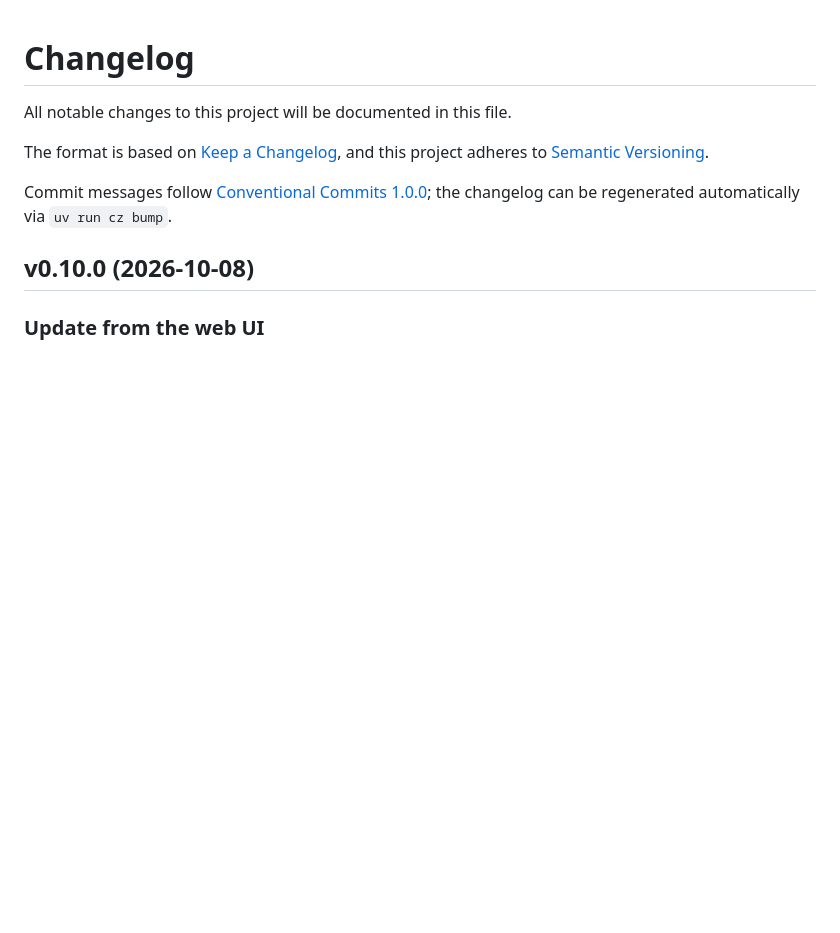
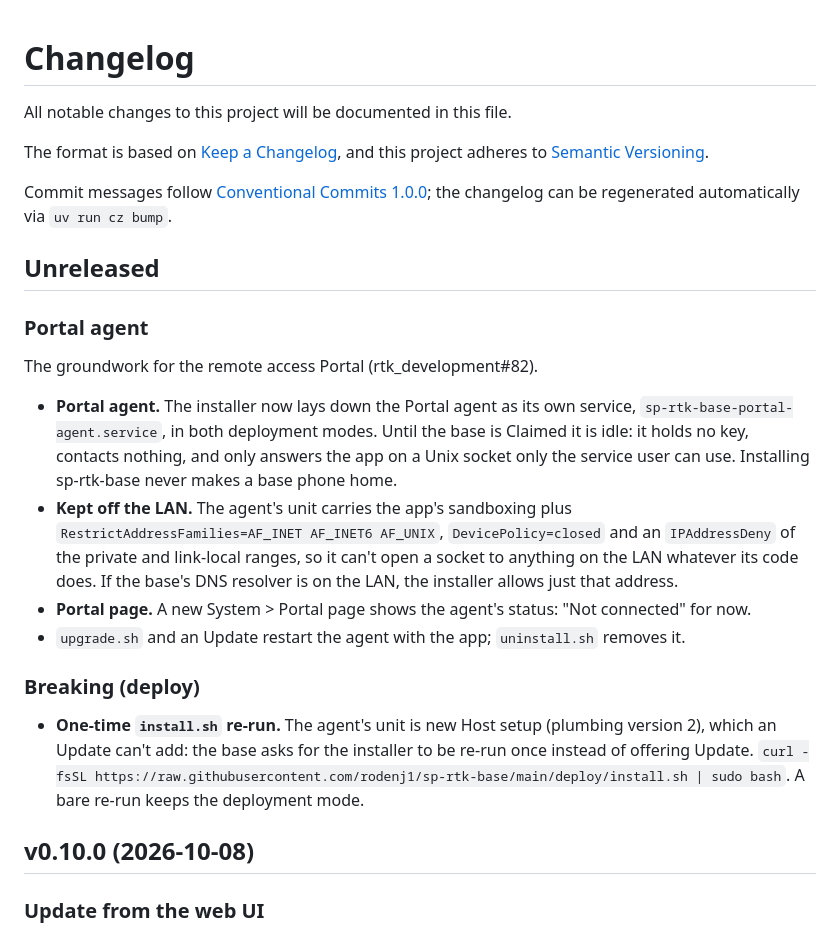
Before and after one commit to rodenj1/sp-rtk-base, a Markdown page: CHANGELOG.md, the part around the change. GitHub-like rendering; blank space fills up the shorter version.

```diff
--- a/CHANGELOG.md
+++ b/CHANGELOG.md
@@ -8,6 +8,36 @@ and this project adheres to [Semantic Versioning](https://semver.org/spec/v2.0.0
 Commit messages follow [Conventional Commits 1.0.0](https://www.conventionalcommits.org/en/v1.0.0/);
 the changelog can be regenerated automatically via `uv run cz bump`.
 
+
+## Unreleased
+
+### Portal agent
+
+The groundwork for the remote access Portal (rtk_development#82).
+
+- **Portal agent.** The installer now lays down the Portal agent as its
+  own service, `sp-rtk-base-portal-agent.service`, in both deployment
+  modes. Until the base is Claimed it is idle: it holds no key, contacts
+  nothing, and only answers the app on a Unix socket only the service
+  user can use. Installing sp-rtk-base never makes a base phone home.
+- **Kept off the LAN.** The agent's unit carries the app's sandboxing plus
+  `RestrictAddressFamilies=AF_INET AF_INET6 AF_UNIX`,
+  `DevicePolicy=closed` and an `IPAddressDeny` of the private and
+  link-local ranges, so it can't open a socket to anything on the LAN
+  whatever its code does. If the base's DNS resolver is on the LAN, the
+  installer allows just that address.
+- **Portal page.** A new System > Portal page shows the agent's status:
+  "Not connected" for now.
+- `upgrade.sh` and an Update restart the agent with the app;
+  `uninstall.sh` removes it.
+
+### Breaking (deploy)
+
+- **One-time `install.sh` re-run.** The agent's unit is new Host setup
+  (plumbing version 2), which an Update can't add: the base asks for the
+  installer to be re-run once instead of offering Update. `curl -fsSL
+  https://raw.githubusercontent.com/rodenj1/sp-rtk-base/main/deploy/install.sh
+  | sudo bash`. A bare re-run keeps the deployment mode.
 
 ## v0.10.0 (2026-10-08)
 
```
Also changed, not shown: CONTEXT.md (+19 -0 lines), deploy/README.md (+3 -0 lines).
